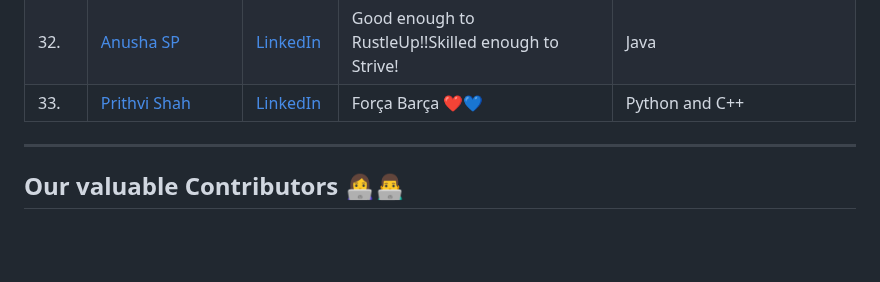
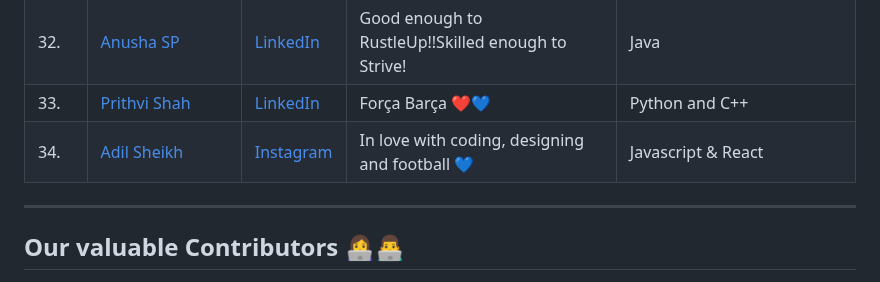
Before and after one commit to Design-and-Code/Opensource-practice, a Markdown page: README.md, the part around the change. Rendered like a GitHub page; blank space fills up the shorter version.

Commit message:
chore: add Adil Sheikh (#62)
* add Adil Sheikh

* chore: apply suggestions from code review

---------

Co-authored-by: David Leal <halfpacho@gmail.com>

```diff
--- a/README.md
+++ b/README.md
@@ -189,6 +189,7 @@ git push -u origin <your_branch_name>
 | 31. | [Annarhysa Albert](https://github.com/Annarhysa) | [LinkedIn](https://www.linkedin.com/in/annarhysa-albert-92550918b/) | I sing well. That's what I think 🤔 | Python |
 | 32. | [Anusha SP](https://github.com/AnushaSP07) | [LinkedIn](https://www.linkedin.com/in/anushasp07/) | Good enough to RustleUp!!Skilled enough to Strive! | Java |
 | 33. | [Prithvi Shah](https://github.com/Prithvi2310) | [LinkedIn](https://www.linkedin.com/in/prithvishah23/) | Força Barça ❤💙 | Python and C++ |
+| 34. | [Adil Sheikh](https://github.com/adilcodes) | [Instagram](https://www.instagram.com/adil.codes/) | In love with coding, designing and football 💙 | Javascript & React |
 
 <!-- Add your names here -->
 
```
